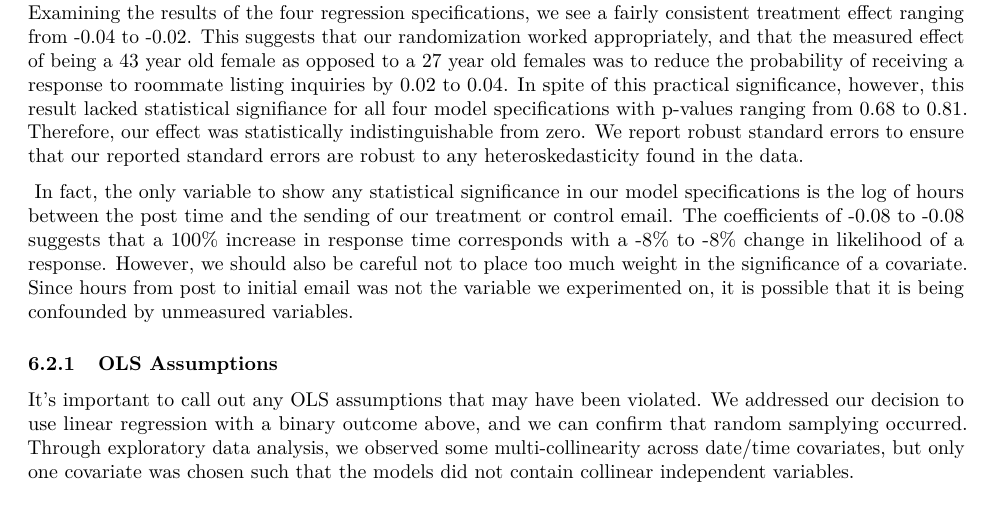
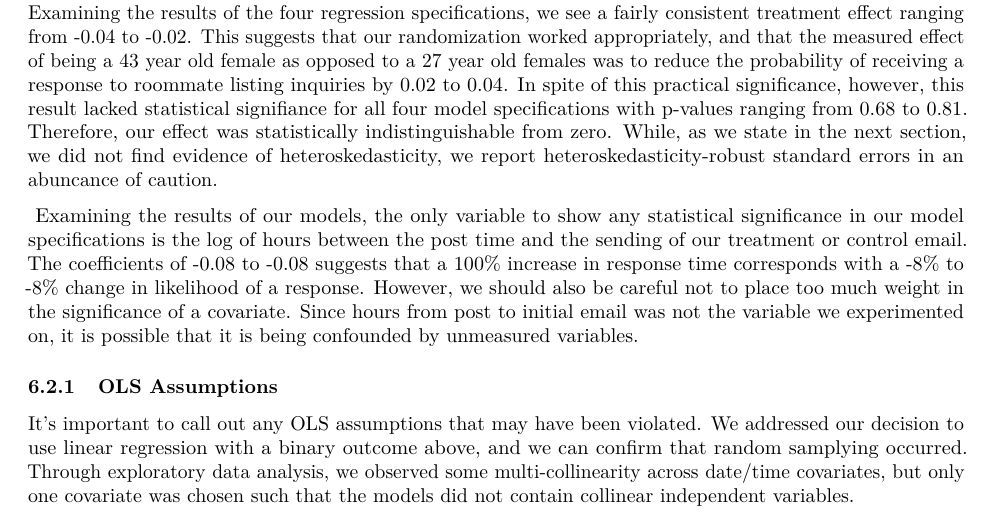
Before and after one commit to mpaluta/Craigslist_Experiment, an R Markdown document (Final_Report.Rmd): part of page 8 of 11, cut so that both start at the same text. Rendered offline with R 4.5, knitr and Pandoc, then LaTeX, with nearby package versions; code that draws random numbers runs with fixed seeds of ours; some code elsewhere in the file could not run offline.

Commit message:
heteroskedasticity language

````diff
--- a/Final_Report.Rmd
+++ b/Final_Report.Rmd
@@ -322,10 +322,10 @@ stargazer(model.4, model.3, model.2, model.1,
 ```
 
 
-Examining the results of the four regression specifications, we see a fairly consistent treatment effect ranging from `r round(model.1.robust['treatmentkatie_43','Estimate'], 2)` to `r round(model.4.robust['treatmentkatie_43','Estimate'], 2)`. This suggests that our randomization worked appropriately, and that the measured effect of being a 43 year old female as opposed to a 27 year old females was to reduce the probability of receiving a response to roommate listing inquiries by `r abs(round(model.4.robust['treatmentkatie_43','Estimate'], 2))` to `r abs(round(model.1.robust['treatmentkatie_43','Estimate'], 2))`.  In spite of this practical significance, however, this result lacked statistical signifiance for all four model specifications with p-values ranging from `r round(model.1.robust['treatmentkatie_43','Pr(>|t|)'], 2)` to `r round(model.4.robust['treatmentkatie_43','Pr(>|t|)'], 2)`.  Therefore, our effect was statistically indistinguishable from zero.  We report robust standard errors to ensure that our reported standard errors are robust to any heteroskedasticity found in the data.
+Examining the results of the four regression specifications, we see a fairly consistent treatment effect ranging from `r round(model.1.robust['treatmentkatie_43','Estimate'], 2)` to `r round(model.4.robust['treatmentkatie_43','Estimate'], 2)`. This suggests that our randomization worked appropriately, and that the measured effect of being a 43 year old female as opposed to a 27 year old females was to reduce the probability of receiving a response to roommate listing inquiries by `r abs(round(model.4.robust['treatmentkatie_43','Estimate'], 2))` to `r abs(round(model.1.robust['treatmentkatie_43','Estimate'], 2))`.  In spite of this practical significance, however, this result lacked statistical signifiance for all four model specifications with p-values ranging from `r round(model.1.robust['treatmentkatie_43','Pr(>|t|)'], 2)` to `r round(model.4.robust['treatmentkatie_43','Pr(>|t|)'], 2)`.  Therefore, our effect was statistically indistinguishable from zero.  While, as we state in the next section, we did not find evidence of heteroskedasticity, we report heteroskedasticity-robust standard errors in an abuncance of caution.
 
 **<Please check my interpretation of the log values>**
-In fact, the only variable to show any statistical significance in our model specifications is the log of hours between the post time and the sending of our treatment or control email. The coefficients of `r round(model.1.robust['log(hours_post_to_email)','Estimate'], 2)` to `r round(model.3.robust['log(hours_post_to_email)','Estimate'], 2)` suggests that a 100% increase in response time corresponds with a `r round(model.1.robust['log(hours_post_to_email)','Estimate'], 2)*100`% to `r round(model.3.robust['log(hours_post_to_email)','Estimate'], 2)*100`% change in likelihood of a response. However, we should also be careful not to place too much weight in the significance of a covariate. Since hours from post to initial email was not the variable we experimented on, it is possible that it is being confounded by unmeasured variables.
+Examining the results of our models, the only variable to show any statistical significance in our model specifications is the log of hours between the post time and the sending of our treatment or control email. The coefficients of `r round(model.1.robust['log(hours_post_to_email)','Estimate'], 2)` to `r round(model.3.robust['log(hours_post_to_email)','Estimate'], 2)` suggests that a 100% increase in response time corresponds with a `r round(model.1.robust['log(hours_post_to_email)','Estimate'], 2)*100`% to `r round(model.3.robust['log(hours_post_to_email)','Estimate'], 2)*100`% change in likelihood of a response. However, we should also be careful not to place too much weight in the significance of a covariate. Since hours from post to initial email was not the variable we experimented on, it is possible that it is being confounded by unmeasured variables.
 
 ### OLS Assumptions
 
````
